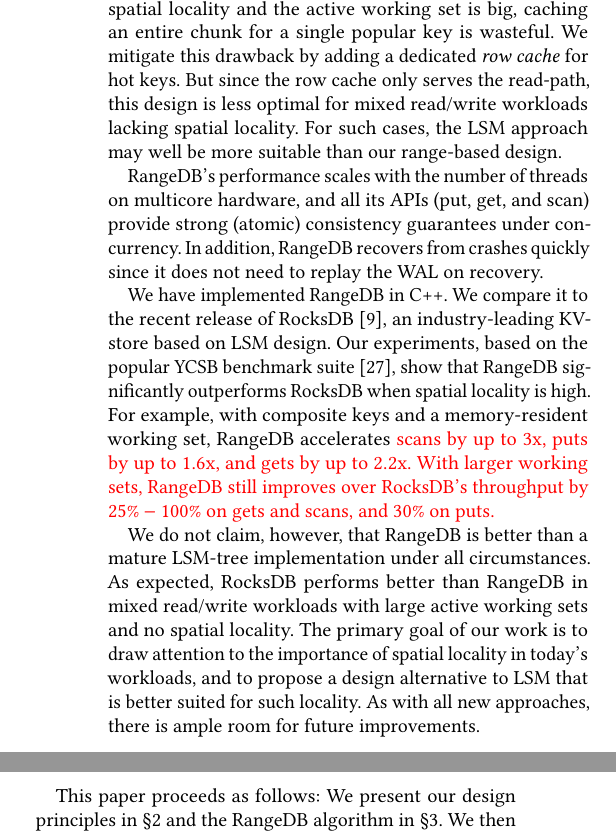
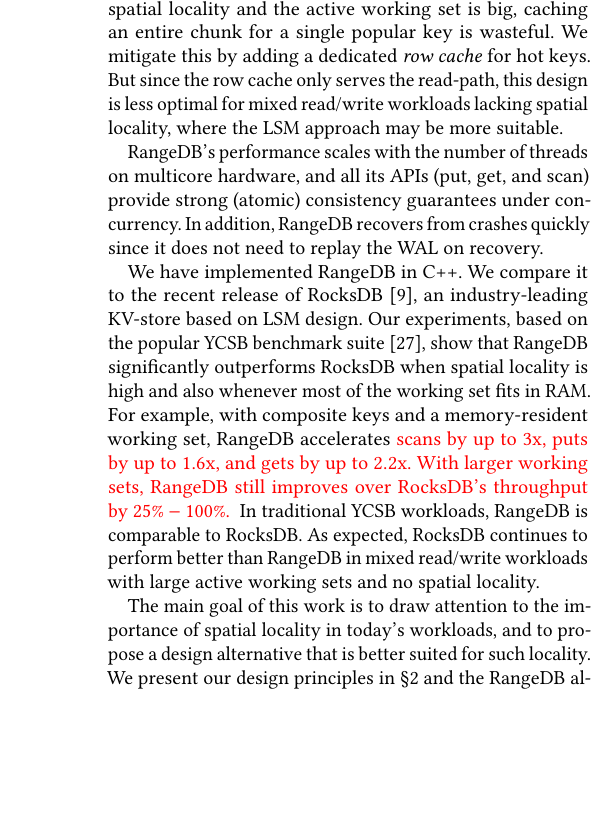
Before and after one commit to Eshcar/PiWi, a LaTeX paper (SOSP/Persistent-KVStore-for-RTAnalytics.tex, which reads SOSP/intro.tex): two parts of the columns of page 2 of 14 before the commit and part of one column of page 2 of 14 after it, the two joined at a grey line, cut so that both start at the same text, the shorter picture padded with empty space. Compiled offline with pdfLaTeX.

Commit message:
Revised intro, ran spell-checker on all files
Revised intro, ran spell-checker on all files

```diff
--- a/SOSP/intro.tex
+++ b/SOSP/intro.tex
@@ -106,10 +106,10 @@
 
 % Downsides
 The downside of this approach is that if the data lacks spatial locality and the active working set is big,
-caching an entire chunk for a single popular key is wasteful. We mitigate this drawback by adding
+caching an entire chunk for a single popular key is wasteful. We mitigate this  by adding
 a dedicated \emph{row cache} for hot keys. But since the row cache only serves the read-path,
-this design is less optimal for mixed read/write workloads lacking spatial locality.
-For such cases, the LSM approach may well be more suitable than our range-based design.
+this design is less optimal for mixed read/write workloads lacking spatial locality,
+where the LSM approach may be more suitable.
 
 \sys's performance scales with the number of threads on multicore hardware,
 and all its APIs (put, get, and scan) provide strong (atomic) consistency guarantees
@@ -120,22 +120,20 @@
 We have implemented \sys\ in C++. We compare it to the recent release of RocksDB~\cite{RocksDB},
 an industry-leading KV-store  based on LSM design. Our experiments, based on the popular
 YCSB benchmark suite~\cite{YCSB}, show that \sys\/ significantly outperforms  RocksDB
- when spatial  locality is high.
+ when spatial  locality is high and also whenever most of the working set fits in RAM.
 For example, with composite keys and a memory-resident working set, \sys\  accelerates
 \inred{scans
 by up to 3x, puts by up to $1.6$x, and gets by up to $2.2$x. With larger working sets,
-\sys\ still improves over RocksDB's throughput by $25\% - 100\%$ on gets  and scans,
-and $30\%$ on puts. }
+\sys\ still improves over RocksDB's throughput by $25\% - 100\%$. } In traditional YCSB workloads,  \sys\ is comparable to RocksDB.
+As expected,
+RocksDB continues to perform better than \sys\ in mixed read/write workloads with large active working sets and no spatial locality.
+%  Indeed, we do not claim, that \sys\/ is better than a mature LSM-tree implementation
+%under all circumstances.
 
-We do not claim, however, that \sys\/ is better than a mature LSM-tree implementation
-under all circumstances. As expected,
-RocksDB performs better than \sys\ in mixed read/write workloads with large active working sets and no spatial locality.
-The primary goal of our work is to draw attention to the importance of spatial locality in
-today's workloads, and to propose a design alternative to LSM that is better suited for such locality.
-As with all new approaches, there is ample  room for future improvements.
-
- % The rest of this paper is organized as follows ...
- This paper proceeds as follows:
+The main goal of this work is to draw attention to the importance of spatial locality in
+today's workloads, and to propose a design alternative  that is better suited for such locality.
+%As with all new approaches, there is ample  room for future improvements.
+  % The rest of this paper is organized as follows ...
 We present our design principles in~\cref{sec:principles} and  the \sys\ algorithm
 in~\cref{sec:design}. We then discuss implementation details in~\cref{sec:impl} and evaluate
 \sys\ in~\cref{sec:eval}.  Finally,~\cref{sec:related}   surveys related work and~\cref{sec:conclusions}
```
Also changed, not shown: SOSP/design.tex (+7 -7 lines), SOSP/eval.tex (+4 -4 lines), SOSP/principles.tex (+1 -1 lines), SOSP/related.tex (+2 -2 lines), SOSP/intro.tex (12 more changed lines), 1 other file.
